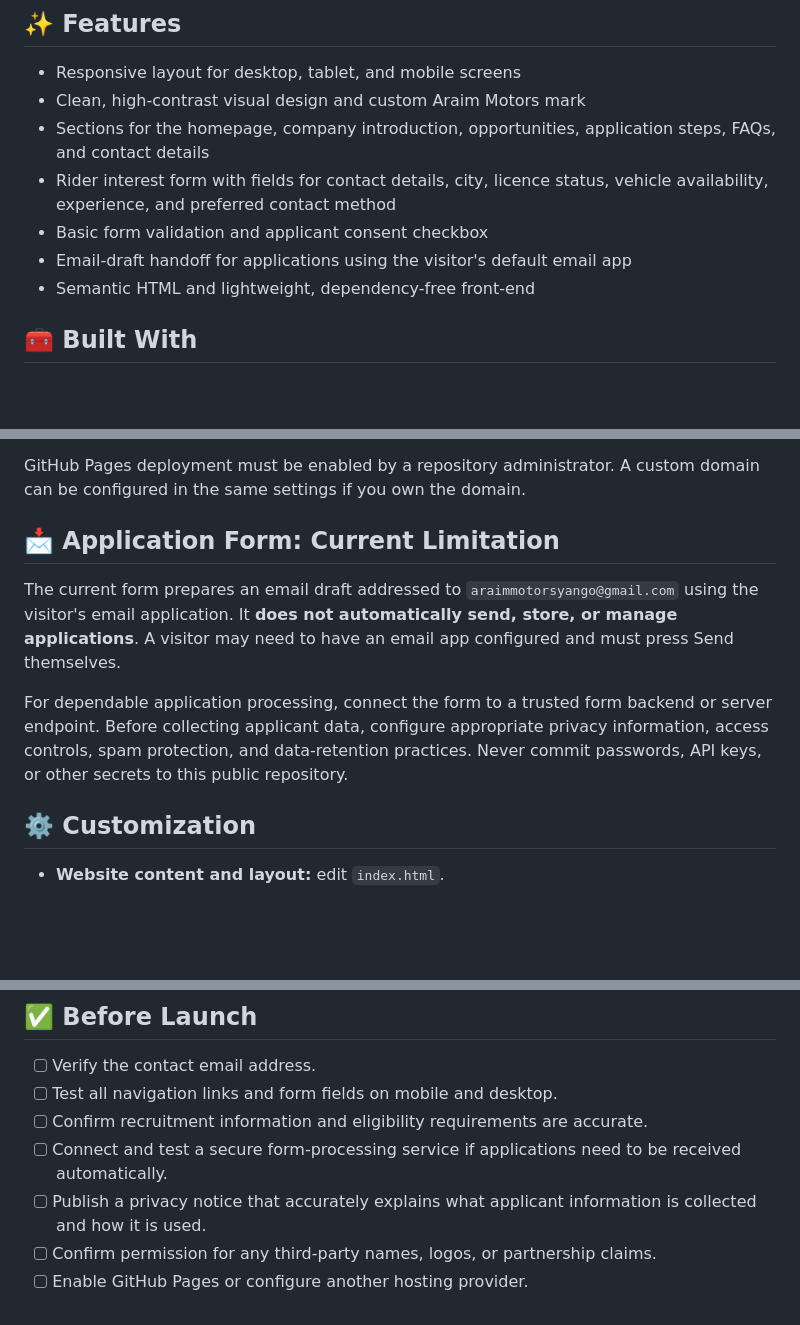
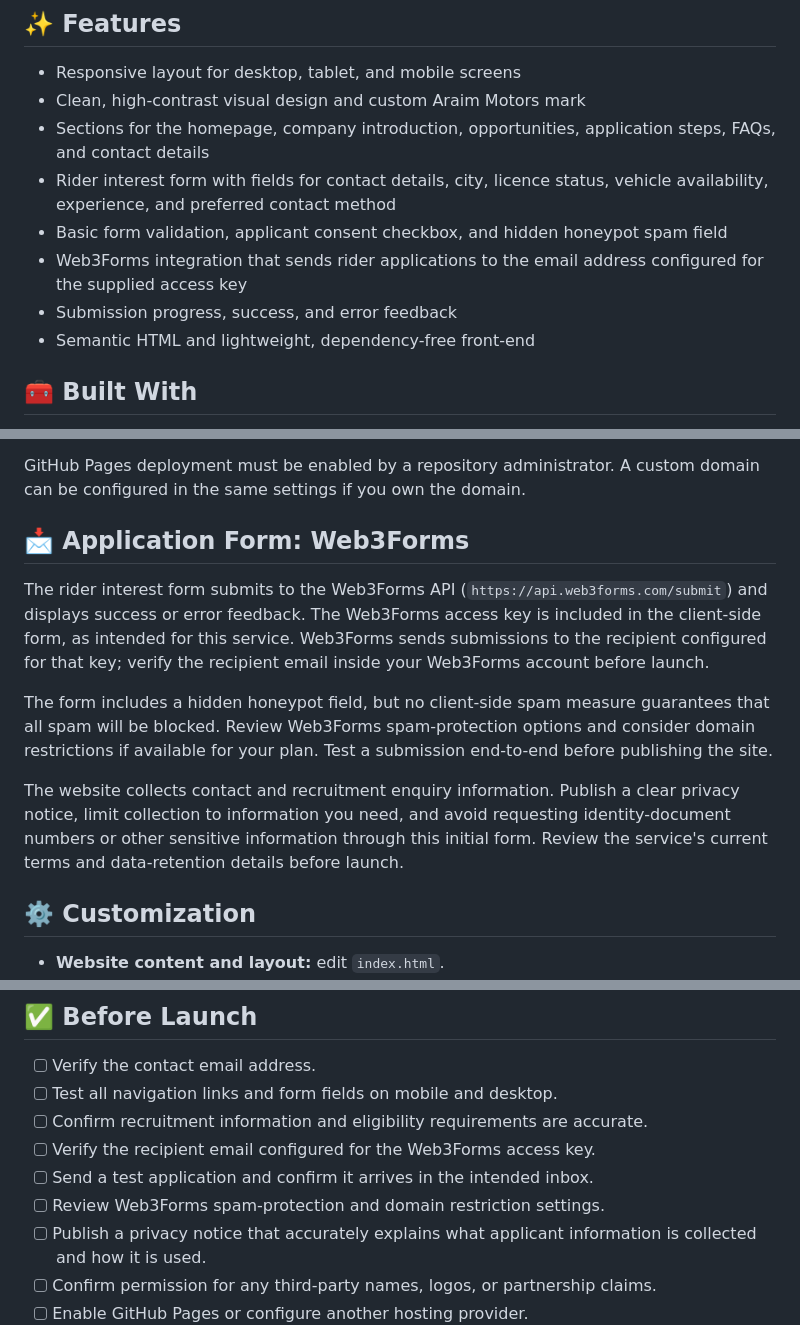
Before and after one commit to Arain-Motors-Yango/arainmotors.yango, a Markdown page: README.md, 3 parts joined by grey strips. GitHub-like rendering; blank space fills up the shorter version.

Commit message:
docs: document Web3Forms rider application flow

```diff
--- a/README.md
+++ b/README.md
@@ -10,8 +10,9 @@ A responsive, mobile-friendly landing page for **Araim Motors**, designed to int
 - Clean, high-contrast visual design and custom Araim Motors mark
 - Sections for the homepage, company introduction, opportunities, application steps, FAQs, and contact details
 - Rider interest form with fields for contact details, city, licence status, vehicle availability, experience, and preferred contact method
-- Basic form validation and applicant consent checkbox
-- Email-draft handoff for applications using the visitor's default email app
+- Basic form validation, applicant consent checkbox, and hidden honeypot spam field
+- Web3Forms integration that sends rider applications to the email address configured for the supplied access key
+- Submission progress, success, and error feedback
 - Semantic HTML and lightweight, dependency-free front-end
 
 ## 🧰 Built With
@@ -43,11 +44,13 @@ For a local development server, you can use the Live Server extension in Visual
 
 GitHub Pages deployment must be enabled by a repository administrator. A custom domain can be configured in the same settings if you own the domain.
 
-## 📩 Application Form: Current Limitation
+## 📩 Application Form: Web3Forms
 
-The current form prepares an email draft addressed to `araimmotorsyango@gmail.com` using the visitor's email application. It **does not automatically send, store, or manage applications**. A visitor may need to have an email app configured and must press Send themselves.
+The rider interest form submits to the Web3Forms API (`https://api.web3forms.com/submit`) and displays success or error feedback. The Web3Forms access key is included in the client-side form, as intended for this service. Web3Forms sends submissions to the recipient configured for that key; verify the recipient email inside your Web3Forms account before launch.
 
-For dependable application processing, connect the form to a trusted form backend or server endpoint. Before collecting applicant data, configure appropriate privacy information, access controls, spam protection, and data-retention practices. Never commit passwords, API keys, or other secrets to this public repository.
+The form includes a hidden honeypot field, but no client-side spam measure guarantees that all spam will be blocked. Review Web3Forms spam-protection options and consider domain restrictions if available for your plan. Test a submission end-to-end before publishing the site.
+
+The website collects contact and recruitment enquiry information. Publish a clear privacy notice, limit collection to information you need, and avoid requesting identity-document numbers or other sensitive information through this initial form. Review the service's current terms and data-retention details before launch.
 
 ## ⚙️ Customization
 
@@ -62,7 +65,9 @@ For dependable application processing, connect the form to a trusted form backen
 - [ ] Verify the contact email address.
 - [ ] Test all navigation links and form fields on mobile and desktop.
 - [ ] Confirm recruitment information and eligibility requirements are accurate.
-- [ ] Connect and test a secure form-processing service if applications need to be received automatically.
+- [ ] Verify the recipient email configured for the Web3Forms access key.
+- [ ] Send a test application and confirm it arrives in the intended inbox.
+- [ ] Review Web3Forms spam-protection and domain restriction settings.
 - [ ] Publish a privacy notice that accurately explains what applicant information is collected and how it is used.
 - [ ] Confirm permission for any third-party names, logos, or partnership claims.
 - [ ] Enable GitHub Pages or configure another hosting provider.
```
